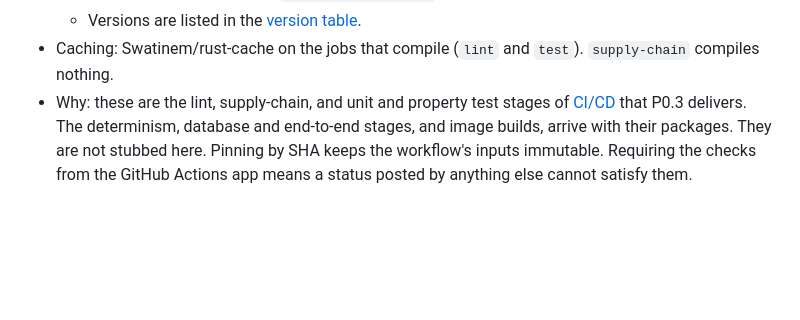
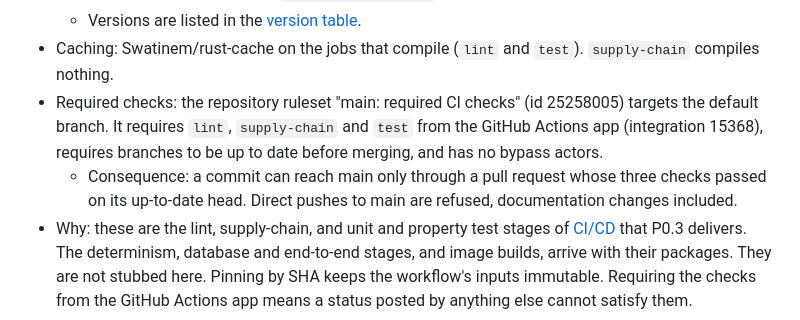
Before and after one commit to VoidForgeOrg/RustyVoidForge, a Markdown page: docs/decision-log.md, the part around the change. Drawn GitHub-style; blank space fills up the shorter version.

Commit message:
P0.3: record the main ruleset and its consequence in D-007
Co-Authored-By: Claude Opus 5.5 (1M context) <noreply@anthropic.com>

```diff
--- a/docs/decision-log.md
+++ b/docs/decision-log.md
@@ -63,6 +63,8 @@ Each entry records its date, the package that made it, the decision, the reasons
   - The toolchain comes from `rust-toolchain.toml`.
   - Versions are listed in the [version table](versions.md).
 - Caching: Swatinem/rust-cache on the jobs that compile (`lint` and `test`). `supply-chain` compiles nothing.
+- Required checks: the repository ruleset "main: required CI checks" (id 25258005) targets the default branch. It requires `lint`, `supply-chain` and `test` from the GitHub Actions app (integration 15368), requires branches to be up to date before merging, and has no bypass actors.
+  - Consequence: a commit can reach main only through a pull request whose three checks passed on its up-to-date head. Direct pushes to main are refused, documentation changes included.
 - Why: these are the lint, supply-chain, and unit and property test stages of [CI/CD](Voidforge%20Technical%20Plan.md#cicd) that P0.3 delivers. The determinism, database and end-to-end stages, and image builds, arrive with their packages. They are not stubbed here. Pinning by SHA keeps the workflow's inputs immutable. Requiring the checks from the GitHub Actions app means a status posted by anything else cannot satisfy them.
 
 ### D-008: cargo-deny policy and dependency allowlist
```
